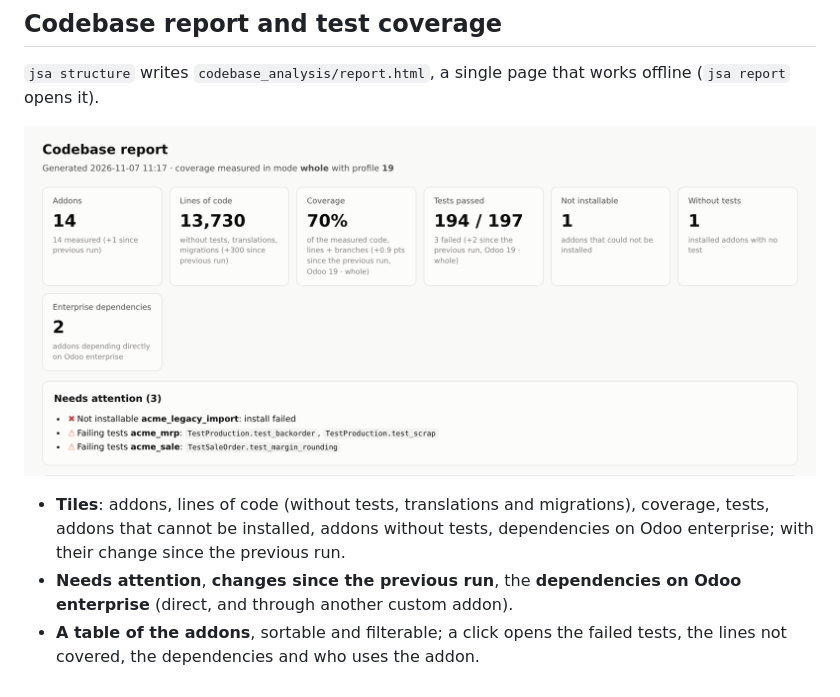
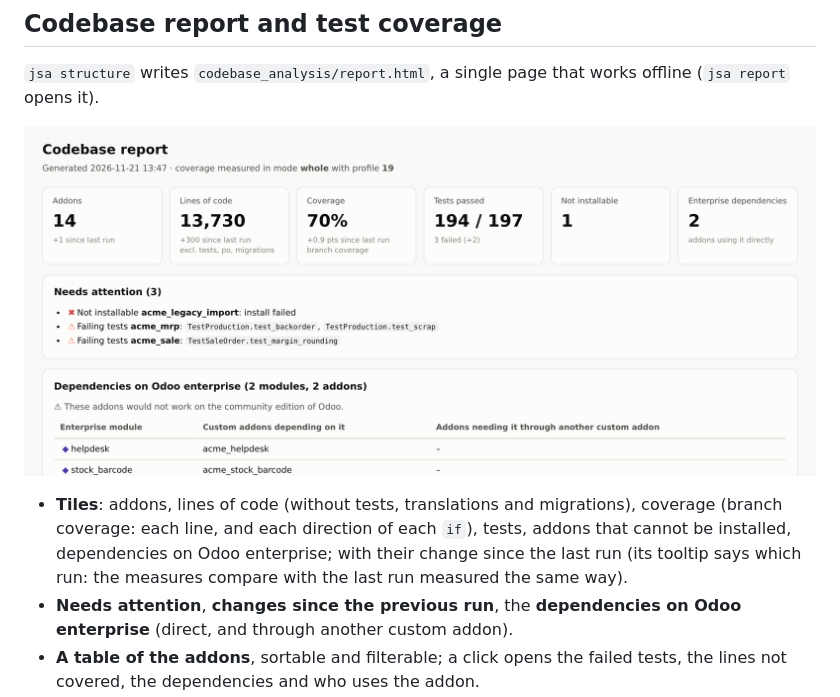
Before and after one commit to Minijump/jsa_dev_toolbox, a Markdown page: docs/guide.md, the part around the change. Drawn GitHub-style; pictures changed too: docs/images/report_overview.png.

```diff
--- a/docs/guide.md
+++ b/docs/guide.md
@@ -142,8 +142,10 @@ then the other applications and modules. Useful before moving a database to the
 
 ![Overview of the report](images/report_overview.png)
 
-- **Tiles**: addons, lines of code (without tests, translations and migrations), coverage, tests, addons that cannot
-  be installed, addons without tests, dependencies on Odoo enterprise; with their change since the previous run.
+- **Tiles**: addons, lines of code (without tests, translations and migrations), coverage (branch coverage: each
+  line, and each direction of each `if`), tests, addons that cannot be installed, dependencies on Odoo enterprise;
+  with their change since the
+  last run (its tooltip says which run: the measures compare with the last run measured the same way).
 - **Needs attention**, **changes since the previous run**, the **dependencies on Odoo enterprise** (direct, and through
   another custom addon).
 - **A table of the addons**, sortable and filterable; a click opens the failed tests, the lines not covered, the
```
Also changed, not shown: 3 other files.
